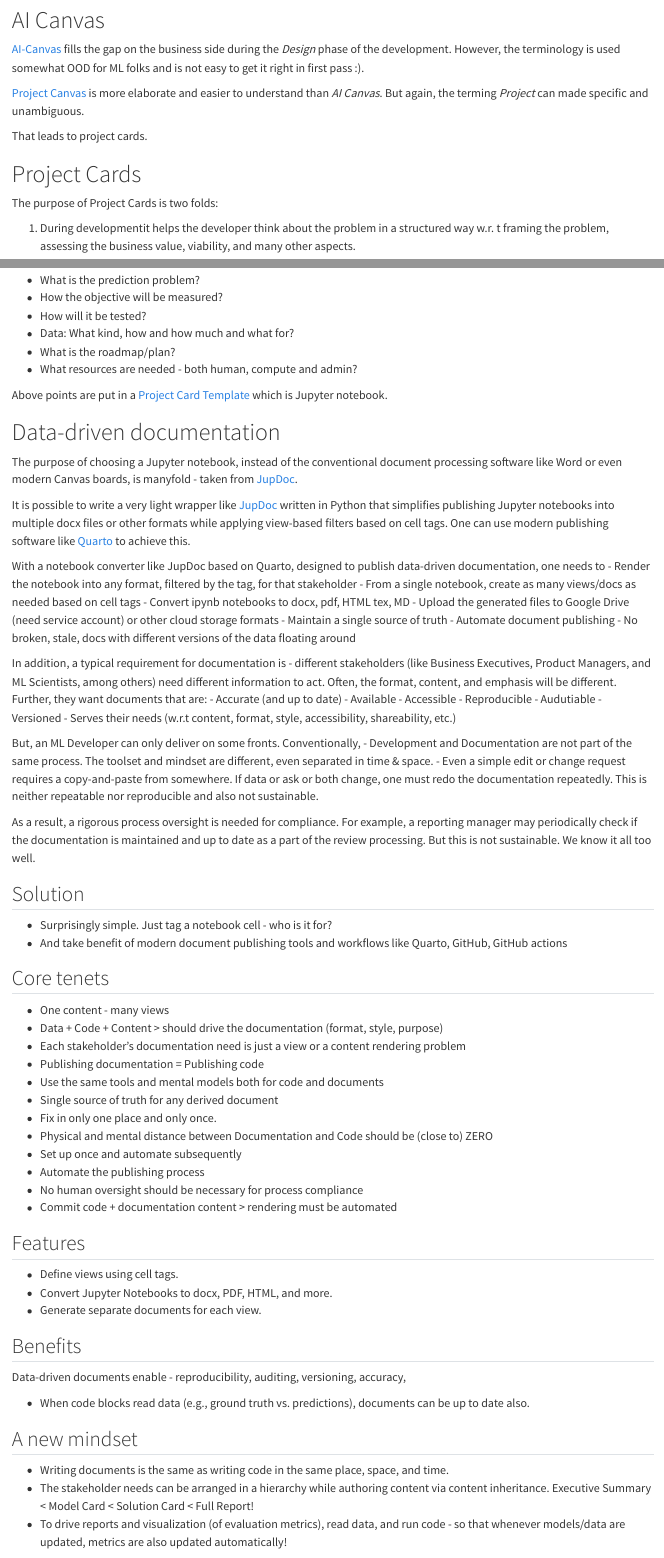
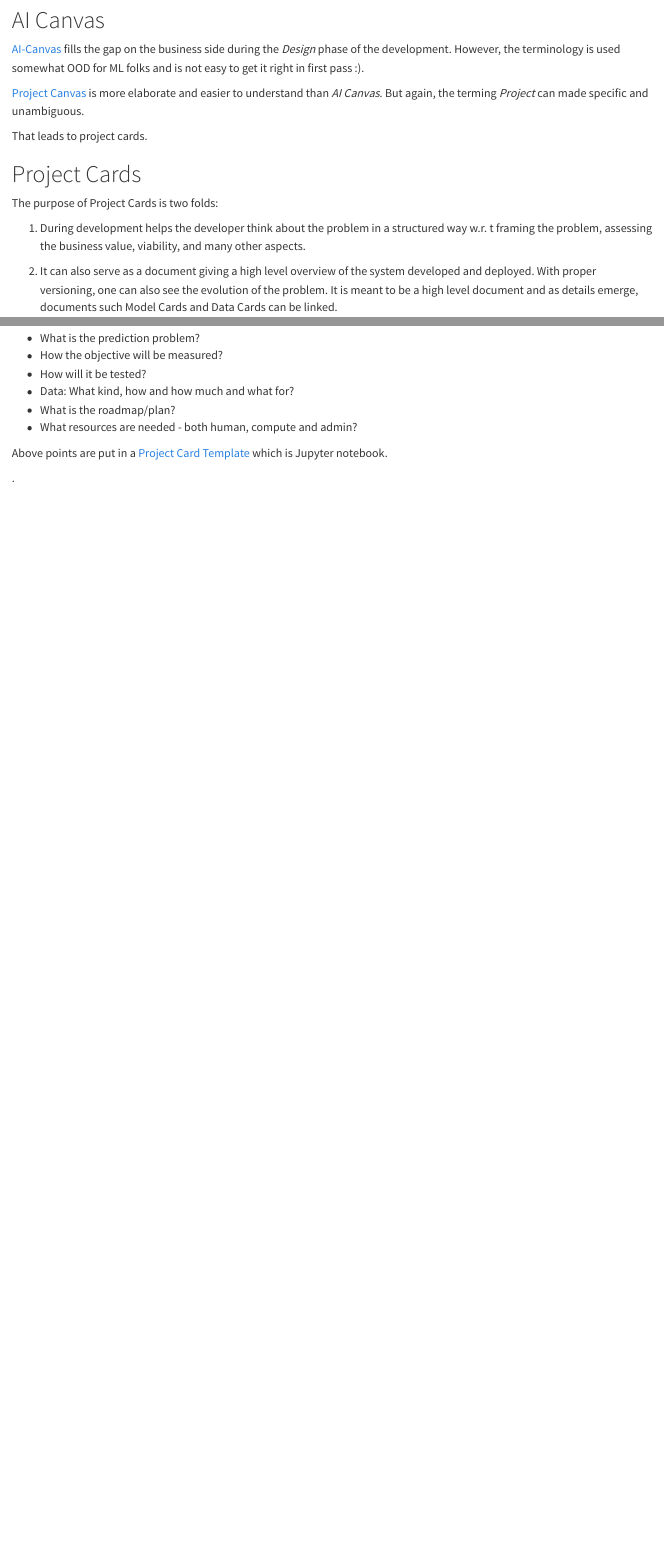
Before and after one commit to mlsquare/ai-839, a Quarto document (documentation.qmd): the page in a window 1100 px wide, from 290 px down, and a second part further down, joined at a grey line. Rendered offline with R 4.5, knitr and Pandoc in place of Quarto, with nearby package versions.

Commit message:
update ml doc page

```diff
--- a/documentation.qmd
+++ b/documentation.qmd
@@ -14,7 +14,7 @@ That leads to project cards.
 
 The purpose of Project Cards is two folds:
 
-1. During developmentit helps the developer think about the problem in a structured way w.r. t framing the problem, assessing the business value, viability, and many other aspects.
+1. During development helps the developer think about the problem in a structured way w.r. t framing the problem, assessing the business value, viability, and many other aspects.
 
 2. It can also serve as a document giving a high level overview of the system developed and deployed. With proper versioning, one can also see the evolution of the problem. It is meant to be a high level document and as details emerge, documents such Model Cards and Data Cards can be linked.
 
@@ -42,69 +42,3 @@ It is bit more in-depth focussing on the execution will have the following quest
 
 Above points are put in a [Project Card Template](./resources/project-card.ipynb) which is Jupyter notebook.
 
-# Data-driven documentation
-
-The purpose of choosing a Jupyter notebook, instead of the conventional document processing software like Word or even modern Canvas boards, is manyfold - taken from [JupDoc](https://pypi.org/project/jupdoc/).
-
-It is possible to write a very light wrapper like [JupDoc](https://pypi.org/project/jupdoc/) written in Python that simplifies publishing Jupyter notebooks into multiple docx files or other formats while applying view-based filters based on cell tags. One can use modern publishing software like [Quarto](https://quarto.org/) to achieve this.
-
-With a notebook converter like JupDoc based on Quarto, designed to publish data-driven documentation, one needs to
-- Render the notebook into any format, filtered by the tag, for that stakeholder
-- From a single notebook, create as many views/docs as needed based on cell tags
-- Convert ipynb notebooks to docx, pdf, HTML tex, MD
-- Upload the generated files to Google Drive (need service account) or other cloud storage formats
-- Maintain a single source of truth
-- Automate document publishing
-- No broken, stale, docs with different versions of the data floating around
-
-In addition, a typical requirement for documentation is - different stakeholders (like Business Executives, Product Managers, and ML Scientists, among others) need different information to act. Often, the format, content, and emphasis will be different. Further, they want documents that are:
-- Accurate (and up to date)
-- Available
-- Accessible
-- Reproducible
-- Audutiable
-- Versioned
-- Serves their needs (w.r.t content, format, style, accessibility, shareability, etc.)
-
-But, an ML Developer can only deliver on some fronts. Conventionally,
-- Development and Documentation are not part of the same process. The toolset and mindset are different, even separated in time & space.
-- Even a simple edit or change request requires a copy-and-paste from somewhere. If data or ask or both change, one must redo the documentation repeatedly. This is neither repeatable nor reproducible and also not sustainable.
-
-As a result, a rigorous process oversight is needed for compliance. For example, a reporting manager may periodically check if the documentation is maintained and up to date as a part of the review processing. But this is not sustainable. We know it all too well.
-
-## Solution
-- Surprisingly simple. Just tag a notebook cell - who is it for?
-- And take benefit of modern document publishing tools and workflows like Quarto, GitHub, GitHub actions
-
-## Core tenets
-
-- One content - many views
-- Data + Code  + Content > should drive the documentation (format, style, purpose)
-- Each stakeholder’s documentation need is just a view or a content rendering problem
-- Publishing documentation =  Publishing code
-- Use the same tools and mental models both for code and documents
-- Single source of truth for any derived document
-- Fix in only one place and only once.
-- Physical and mental distance between Documentation and Code should be (close to) ZERO
-- Set up once and automate subsequently
-- Automate the publishing process
-- No human oversight should be necessary for process compliance
-- Commit code + documentation content > rendering must be automated
-
-
-## Features
-
-- Define views using cell tags.
-- Convert Jupyter Notebooks to docx, PDF, HTML, and more.
-- Generate separate documents for each view.
-
-## Benefits
-Data-driven documents enable
-- reproducibility, auditing, versioning, accuracy,
-
-- When code blocks read data (e.g.,  ground truth vs. predictions), documents can be up to date also.
-
-## A new mindset
-- Writing documents is the same as writing code in the same place, space, and time.
-- The stakeholder needs can be arranged in a hierarchy while authoring content via content inheritance. Executive Summary < Model Card < Solution Card < Full Report!
-- To drive reports and visualization (of evaluation metrics), read data, and run code - so that whenever models/data are updated, metrics are also updated automatically!
```
Also changed, not shown: documentation.qmd (6 more changed lines).
